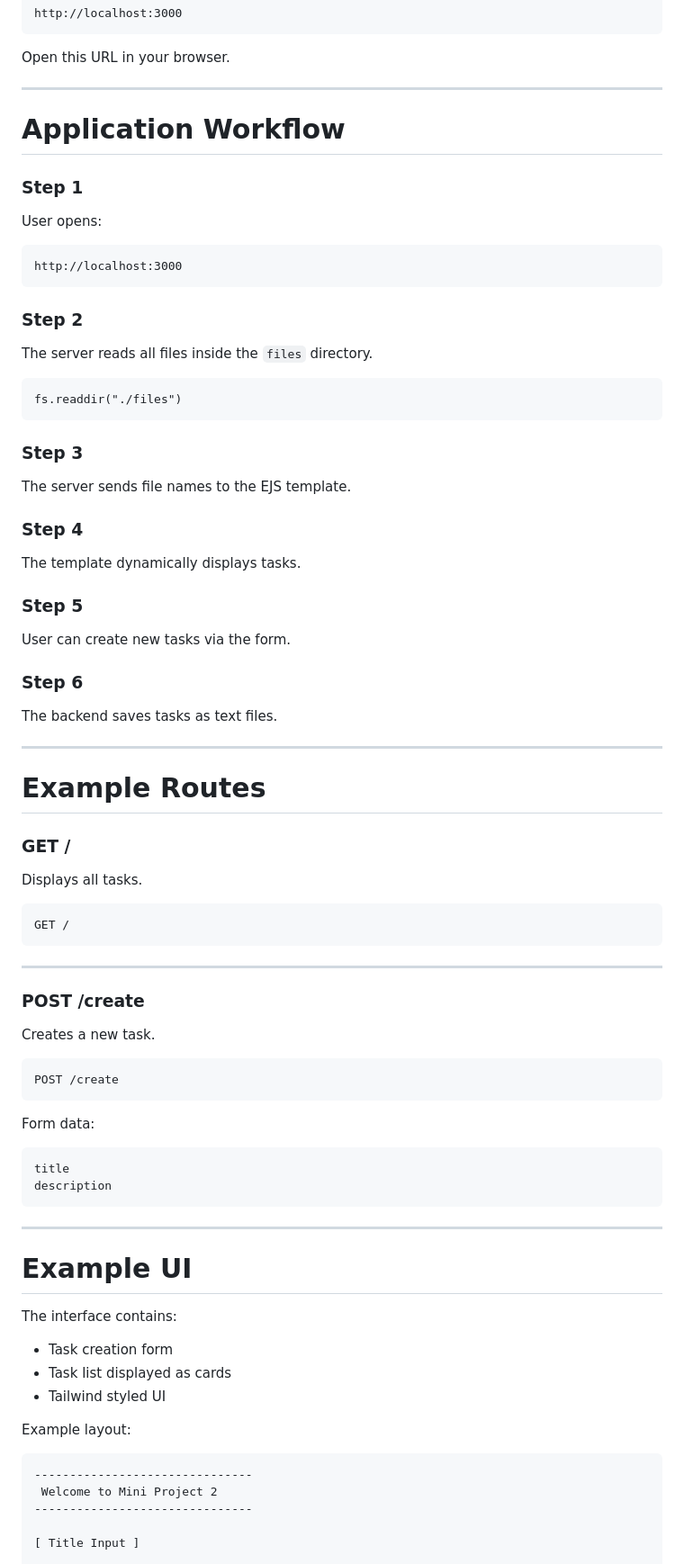
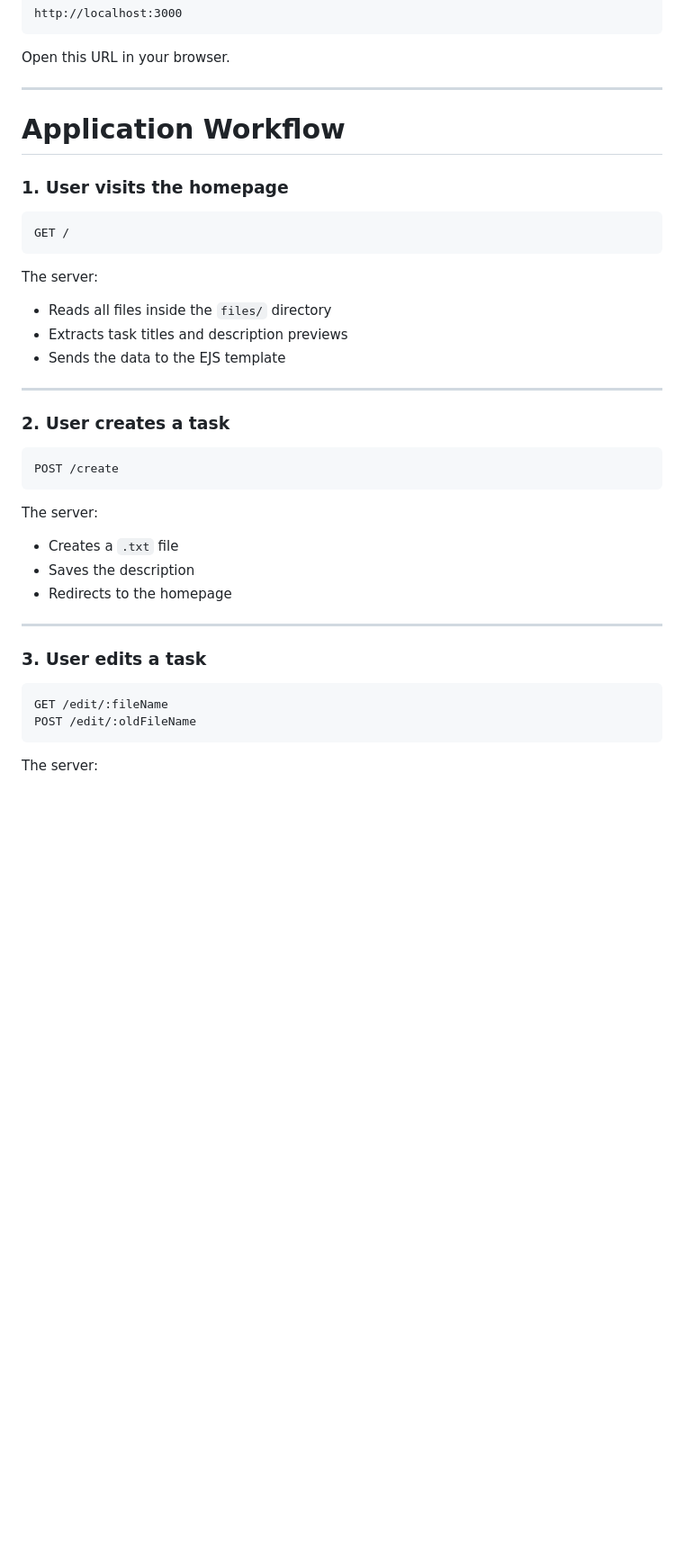
Before and after one commit to tkadam99/learn-javascript-nodejs, a Markdown page: mini-project2-nodejs/Readme.md, the part around one of its changes. Shown at 90% size. Rendered like a GitHub page; blank space fills up the shorter version.

````diff
--- a/mini-project2-nodejs/Readme.md
+++ b/mini-project2-nodejs/Readme.md
@@ -251,83 +333,40 @@ Open this URL in your browser.
 
 # Application Workflow
 
-### Step 1
-
-User opens:
-
-```
-http://localhost:3000
-```
-
-### Step 2
-
-The server reads all files inside the `files` directory.
-
-```
-fs.readdir("./files")
-```
-
-### Step 3
-
-The server sends file names to the EJS template.
-
-### Step 4
-
-The template dynamically displays tasks.
-
-### Step 5
-
-User can create new tasks via the form.
-
-### Step 6
-
-The backend saves tasks as text files.
-
----
-
-# Example Routes
-
-### GET /
-
-Displays all tasks.
+### 1. User visits the homepage
 
 ```
 GET /
 ```
 
+The server:
+
+* Reads all files inside the `files/` directory
+* Extracts task titles and description previews
+* Sends the data to the EJS template
+
 ---
 
-### POST /create
-
-Creates a new task.
+### 2. User creates a task
 
 ```
 POST /create
 ```
 
-Form data:
+The server:
 
-```
-title
-description
-```
+* Creates a `.txt` file
+* Saves the description
+* Redirects to the homepage
 
 ---
 
-# Example UI
-
-The interface contains:
-
-* Task creation form
-* Task list displayed as cards
-* Tailwind styled UI
-
-Example layout:
+### 3. User edits a task
 
 ```
--------------------------------
- Welcome to Mini Project 2
--------------------------------
+GET /edit/:fileName
+POST /edit/:oldFileName
+```
 
-[ Title Input ]
+The server:
 
````
Also changed, not shown: other parts of mini-project2-nodejs/Readme.md (+114 -42 lines).
